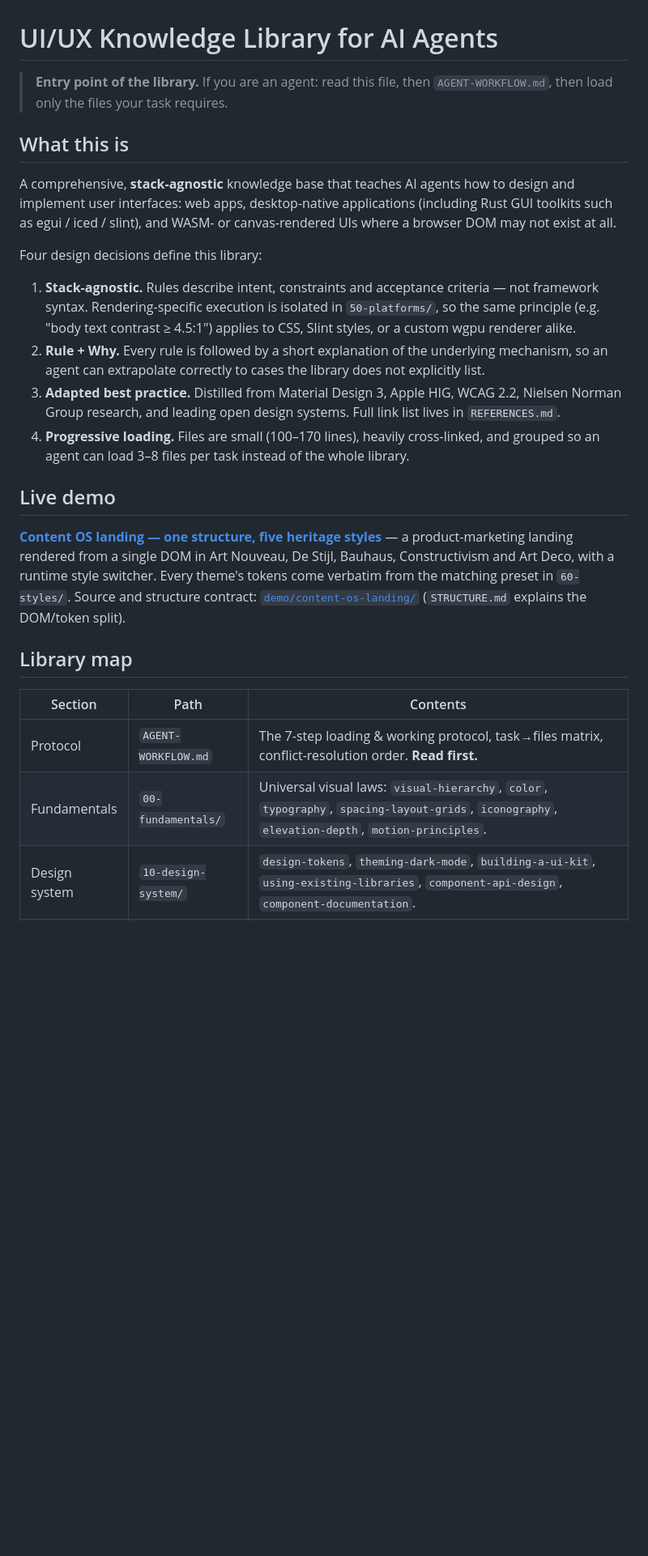
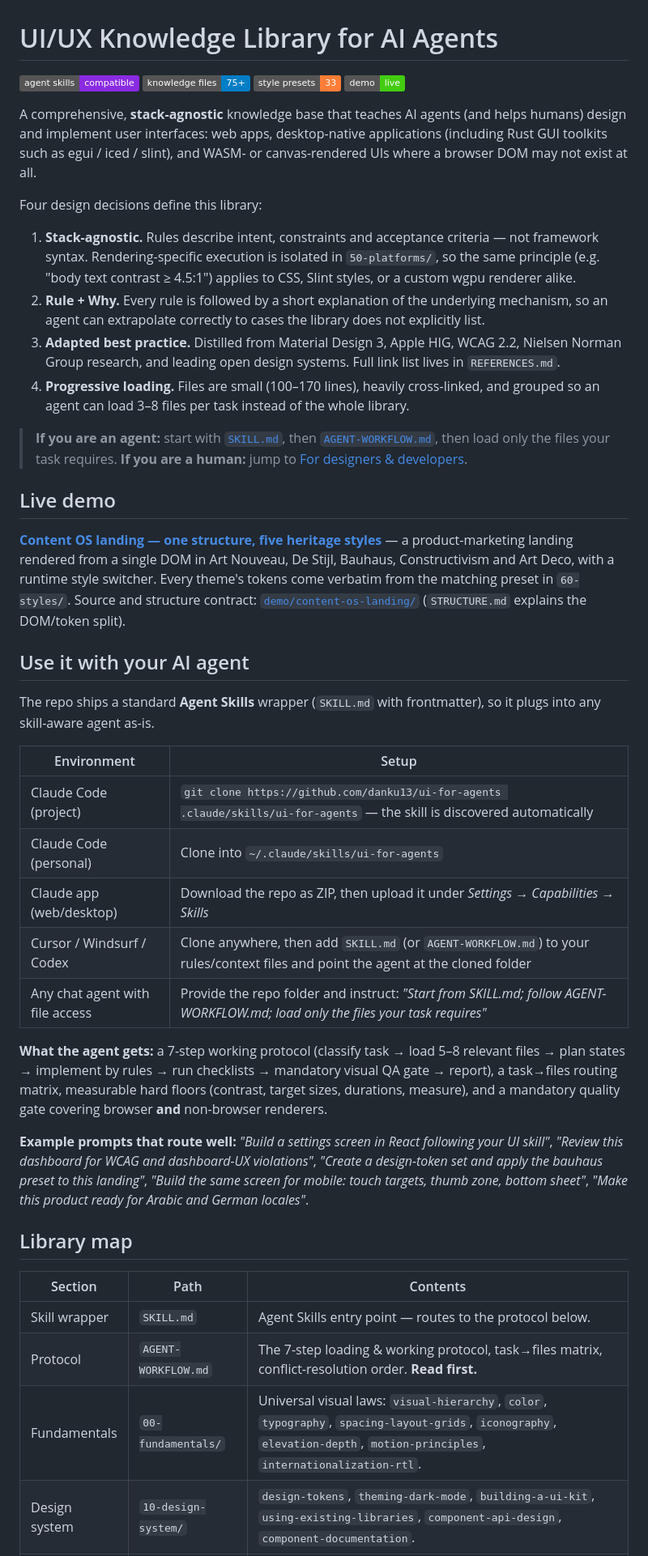
Before and after one commit to danku13/ui-for-agents, a Markdown page: README.md, the part around one of its changes. Shown at 81% size. GitHub-like rendering; badges without logos; blank space fills up the shorter version.

Commit message:
Rewrite README: dual-audience guide (agents + humans)
- 'Use it with your AI agent': install paths for Claude Code (project/
  personal), Claude app, Cursor/Windsurf/Codex, generic file-access agents
- Example prompts that route well; library map updated with new files
- Quick-start rows for touch/mobile, i18n/RTL, and chart tasks
- New 'For designers & developers' section: review checklists, onboarding
  path, style presets as token-ready specs, agent report QA in PRs

```diff
--- a/README.md
+++ b/README.md
@@ -1,10 +1,8 @@
 # UI/UX Knowledge Library for AI Agents
 
-> **Entry point of the library.** If you are an agent: read this file, then `AGENT-WORKFLOW.md`, then load only the files your task requires.
+![Agent Skills compatible](https://img.shields.io/badge/agent_skills-compatible-8A2BE2) ![Knowledge files](https://img.shields.io/badge/knowledge_files-75+-blue) ![Style presets](https://img.shields.io/badge/style_presets-33-orange) ![Live demo](https://img.shields.io/badge/demo-live-success)
 
-## What this is
-
-A comprehensive, **stack-agnostic** knowledge base that teaches AI agents how to design and implement user interfaces: web apps, desktop-native applications (including Rust GUI toolkits such as egui / iced / slint), and WASM- or canvas-rendered UIs where a browser DOM may not exist at all.
+A comprehensive, **stack-agnostic** knowledge base that teaches AI agents (and helps humans) design and implement user interfaces: web apps, desktop-native applications (including Rust GUI toolkits such as egui / iced / slint), and WASM- or canvas-rendered UIs where a browser DOM may not exist at all.
 
 Four design decisions define this library:
 
@@ -13,15 +11,35 @@ Four design decisions define this library:
 3. **Adapted best practice.** Distilled from Material Design 3, Apple HIG, WCAG 2.2, Nielsen Norman Group research, and leading open design systems. Full link list lives in `REFERENCES.md`.
 4. **Progressive loading.** Files are small (100–170 lines), heavily cross-linked, and grouped so an agent can load 3–8 files per task instead of the whole library.
 
+> **If you are an agent:** start with [`SKILL.md`](SKILL.md), then [`AGENT-WORKFLOW.md`](AGENT-WORKFLOW.md), then load only the files your task requires.
+> **If you are a human:** jump to [For designers & developers](#for-designers--developers).
+
 ## Live demo
 
 **[Content OS landing — one structure, five heritage styles](https://danku13.github.io/ui-for-agents/)** — a product-marketing landing rendered from a single DOM in Art Nouveau, De Stijl, Bauhaus, Constructivism and Art Deco, with a runtime style switcher. Every theme's tokens come verbatim from the matching preset in `60-styles/`. Source and structure contract: [`demo/content-os-landing/`](demo/content-os-landing/) (`STRUCTURE.md` explains the DOM/token split).
+
+## Use it with your AI agent
+
+The repo ships a standard **Agent Skills** wrapper (`SKILL.md` with frontmatter), so it plugs into any skill-aware agent as-is.
+
+| Environment | Setup |
+|---|---|
+| Claude Code (project) | `git clone https://github.com/danku13/ui-for-agents .claude/skills/ui-for-agents` — the skill is discovered automatically |
+| Claude Code (personal) | Clone into `~/.claude/skills/ui-for-agents` |
+| Claude app (web/desktop) | Download the repo as ZIP, then upload it under *Settings → Capabilities → Skills* |
+| Cursor / Windsurf / Codex | Clone anywhere, then add `SKILL.md` (or `AGENT-WORKFLOW.md`) to your rules/context files and point the agent at the cloned folder |
+| Any chat agent with file access | Provide the repo folder and instruct: *"Start from SKILL.md; follow AGENT-WORKFLOW.md; load only the files your task requires"* |
+
+**What the agent gets:** a 7-step working protocol (classify task → load 5–8 relevant files → plan states → implement by rules → run checklists → mandatory visual QA gate → report), a task→files routing matrix, measurable hard floors (contrast, target sizes, durations, measure), and a mandatory quality gate covering browser **and** non-browser renderers.
+
+**Example prompts that route well:** *"Build a settings screen in React following your UI skill"*, *"Review this dashboard for WCAG and dashboard-UX violations"*, *"Create a design-token set and apply the bauhaus preset to this landing"*, *"Build the same screen for mobile: touch targets, thumb zone, bottom sheet"*, *"Make this product ready for Arabic and German locales"*.
 
 ## Library map
 
 | Section | Path | Contents |
 |---|---|---|
+| Skill wrapper | `SKILL.md` | Agent Skills entry point — routes to the protocol below. |
 | Protocol | `AGENT-WORKFLOW.md` | The 7-step loading & working protocol, task→files matrix, conflict-resolution order. **Read first.** |
-| Fundamentals | `00-fundamentals/` | Universal visual laws: `visual-hierarchy`, `color`, `typography`, `spacing-layout-grids`, `iconography`, `elevation-depth`, `motion-principles`. |
+| Fundamentals | `00-fundamentals/` | Universal visual laws: `visual-hierarchy`, `color`, `typography`, `spacing-layout-grids`, `iconography`, `elevation-depth`, `motion-principles`, `internationalization-rtl`. |
 | Design system | `10-design-system/` | `design-tokens`, `theming-dark-mode`, `building-a-ui-kit`, `using-existing-libraries`, `component-api-design`, `component-documentation`. |
 | Components | `20-components/` | `components-catalog` (selection), `buttons-and-actions`, `forms-and-inputs`, `navigation-patterns`, `modals-and-overlays`, `tables-and-data-lists`, `feedback-toasts-alerts`. |
```
Also changed, not shown: other parts of README.md (+14 -2 lines).
